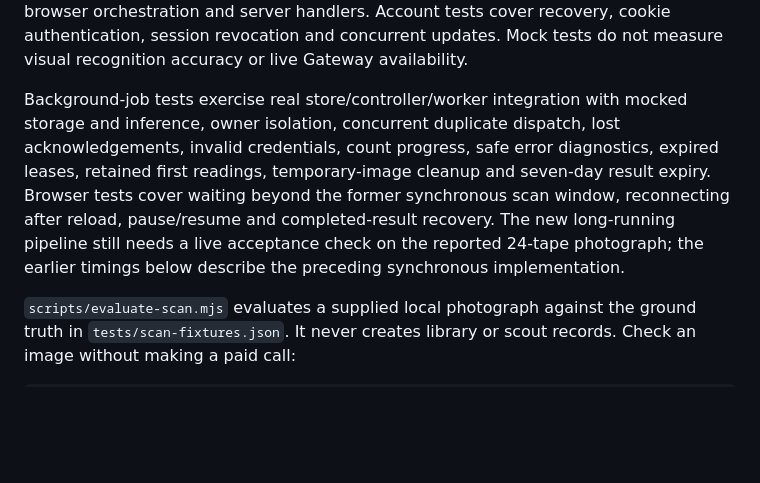
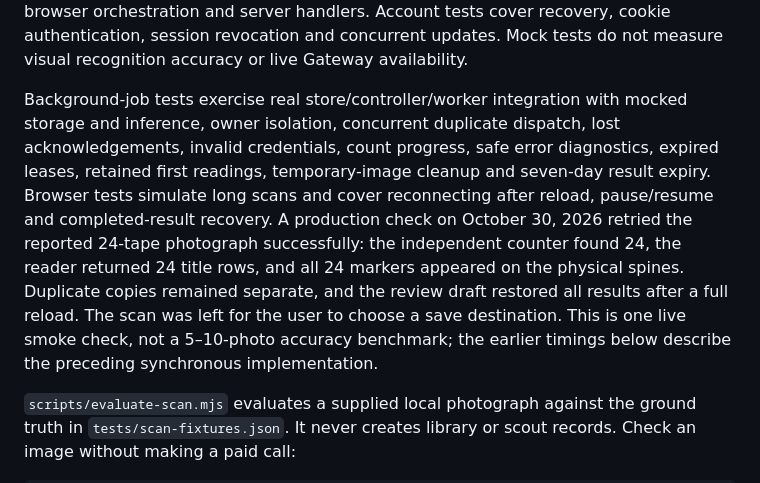
Before and after one commit to clarklab/library-vhs, a Markdown page: README.md, the part around the change. Drawn GitHub-style; blank space fills up the shorter version.

Commit message:
Record successful production retry of the 24-tape photo

```diff
--- a/README.md
+++ b/README.md
@@ -175,7 +175,7 @@ For an existing Chrome install, set `PLAYWRIGHT_CHROMIUM_EXECUTABLE` to its exec
 
 Tests cover strict AI responses, independent counting, one-pass verification, cancellation/recovery, malformed images, partial saves, lost acknowledgements, concurrent retries, preservation of edits, account isolation, scout merges and format-aware valuation. Pricing tests require actual tool-source membership, reject invented/non-USD/shipping amounts and mismatched editions/artists, separate sold and asking samples, exercise unavailable/cancelled searches, and protect newer edits from late results. Backup tests additionally exercise saved market evidence in JSON/CSV/spreadsheet rows, private cover access, schema/type/checksum rejection, malicious fields and paths, concurrent restore retries, original date preservation, atomic multi-part scouts, and a full cross-account export/restore/export round trip through the browser orchestration and server handlers. Account tests cover recovery, cookie authentication, session revocation and concurrent updates. Mock tests do not measure visual recognition accuracy or live Gateway availability.
 
-Background-job tests exercise real store/controller/worker integration with mocked storage and inference, owner isolation, concurrent duplicate dispatch, lost acknowledgements, invalid credentials, count progress, safe error diagnostics, expired leases, retained first readings, temporary-image cleanup and seven-day result expiry. Browser tests cover waiting beyond the former synchronous scan window, reconnecting after reload, pause/resume and completed-result recovery. The new long-running pipeline still needs a live acceptance check on the reported 24-tape photograph; the earlier timings below describe the preceding synchronous implementation.
+Background-job tests exercise real store/controller/worker integration with mocked storage and inference, owner isolation, concurrent duplicate dispatch, lost acknowledgements, invalid credentials, count progress, safe error diagnostics, expired leases, retained first readings, temporary-image cleanup and seven-day result expiry. Browser tests simulate long scans and cover reconnecting after reload, pause/resume and completed-result recovery. A production check on October 30, 2026 retried the reported 24-tape photograph successfully: the independent counter found 24, the reader returned 24 title rows, and all 24 markers appeared on the physical spines. Duplicate copies remained separate, and the review draft restored all results after a full reload. The scan was left for the user to choose a save destination. This is one live smoke check, not a 5–10-photo accuracy benchmark; the earlier timings below describe the preceding synchronous implementation.
 
 `scripts/evaluate-scan.mjs` evaluates a supplied local photograph against the ground truth in `tests/scan-fixtures.json`. It never creates library or scout records. Check an image without making a paid call:
 
```
